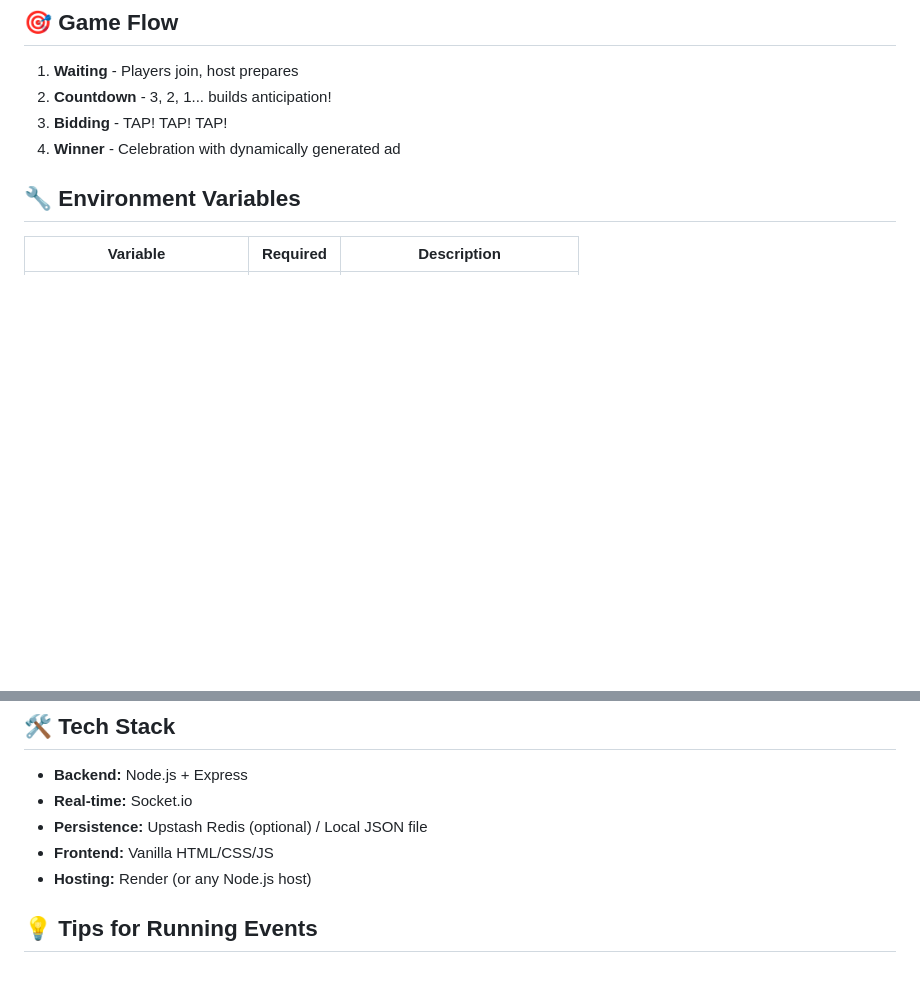
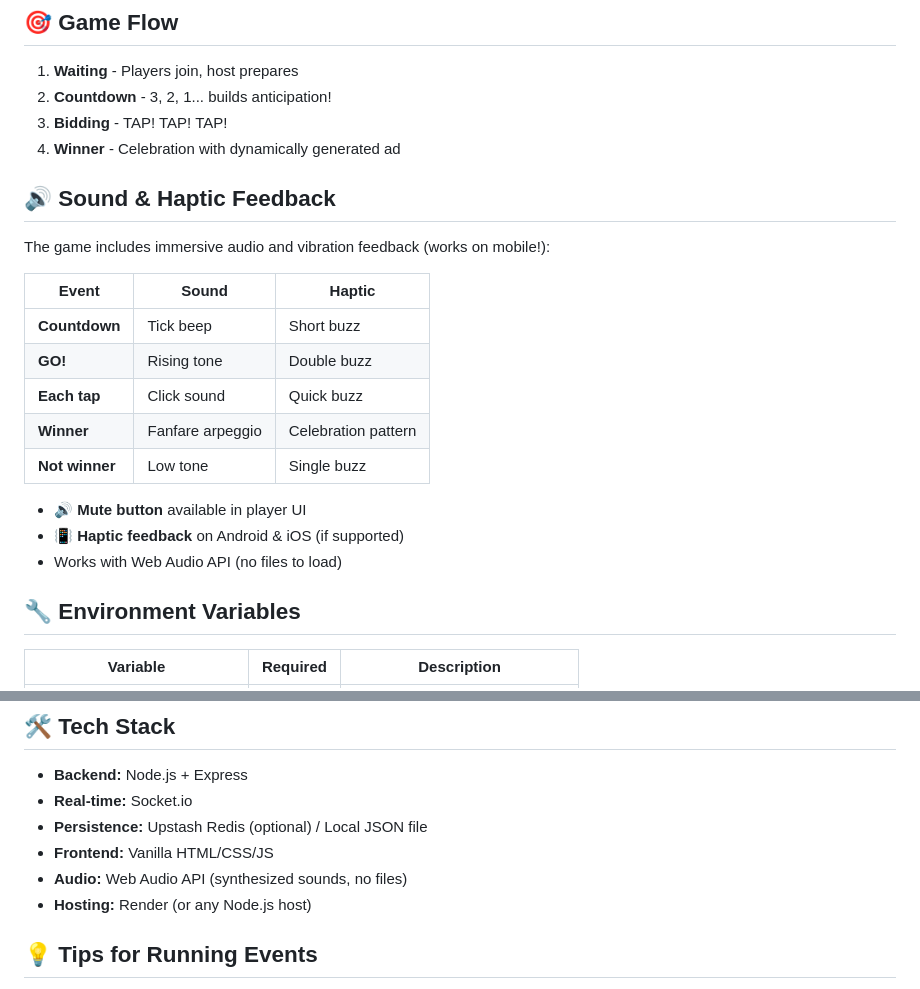
Before and after one commit to GeoDoo/click-auction, a Markdown page: README.md, 2 parts joined by grey strips. Drawn GitHub-style; blank space fills up the shorter version.

Commit message:
Update README with sound effects and haptic feedback documentation

```diff
--- a/README.md
+++ b/README.md
@@ -83,6 +83,22 @@ Project this for everyone to see:
 3. **Bidding** - TAP! TAP! TAP!
 4. **Winner** - Celebration with dynamically generated ad
 
+## 🔊 Sound & Haptic Feedback
+
+The game includes immersive audio and vibration feedback (works on mobile!):
+
+| Event | Sound | Haptic |
+|-------|-------|--------|
+| **Countdown** | Tick beep | Short buzz |
+| **GO!** | Rising tone | Double buzz |
+| **Each tap** | Click sound | Quick buzz |
+| **Winner** | Fanfare arpeggio | Celebration pattern |
+| **Not winner** | Low tone | Single buzz |
+
+- 🔊 **Mute button** available in player UI
+- 📳 **Haptic feedback** on Android & iOS (if supported)
+- Works with Web Audio API (no files to load)
+
 ## 🔧 Environment Variables
 
 | Variable | Required | Description |
@@ -107,6 +123,7 @@ Without Redis, scores persist locally but reset on redeploy.
 - **Real-time:** Socket.io
 - **Persistence:** Upstash Redis (optional) / Local JSON file
 - **Frontend:** Vanilla HTML/CSS/JS
+- **Audio:** Web Audio API (synthesized sounds, no files)
 - **Hosting:** Render (or any Node.js host)
 
 ## 💡 Tips for Running Events
```
